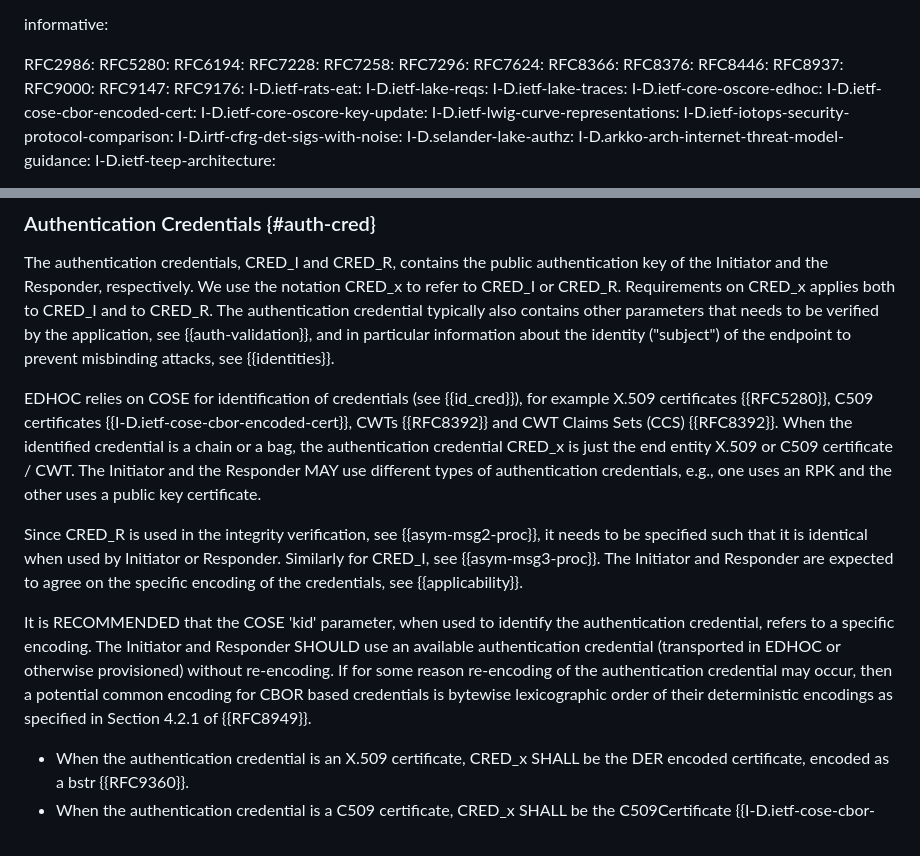
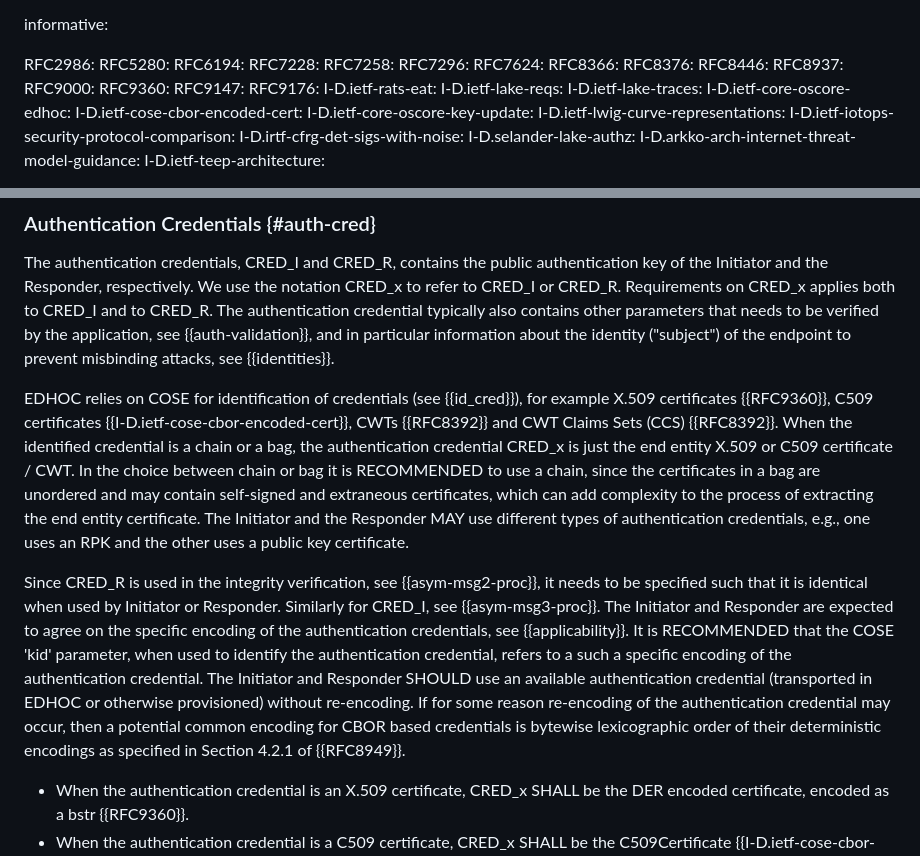
Before and after one commit to lake-wg/edhoc, a Markdown page: draft-ietf-lake-edhoc.md, 2 parts joined by grey strips. GitHub-like rendering.

Commit message:
commit addressing DISCUSS and more

```diff
--- a/draft-ietf-lake-edhoc.md
+++ b/draft-ietf-lake-edhoc.md
@@ -83,6 +83,7 @@ informative:
   RFC8446:
   RFC8937:
   RFC9000:
+  RFC9360:
   RFC9147:
   RFC9176:
   I-D.ietf-rats-eat:
@@ -544,11 +545,9 @@ We use the notation CRED_x to refer to CRED_I or CRED_R.
 Requirements on CRED_x applies both to CRED_I and to CRED_R.
 The authentication credential typically also contains other parameters that needs to be verified by the application, see {{auth-validation}}, and in particular information about the identity ("subject") of the endpoint to prevent misbinding attacks, see {{identities}}.
 
-EDHOC relies on COSE for identification of credentials (see {{id_cred}}), for example X.509 certificates {{RFC5280}}, C509 certificates {{I-D.ietf-cose-cbor-encoded-cert}}, CWTs {{RFC8392}} and CWT Claims Sets (CCS) {{RFC8392}}. When the identified credential is a chain or a bag, the authentication credential CRED_x is just the end entity X.509 or C509 certificate / CWT. The Initiator and the Responder MAY use different types of authentication credentials, e.g., one uses an RPK and the other uses a public key certificate.
-
-Since CRED_R is used in the integrity verification, see {{asym-msg2-proc}}, it needs to be specified such that it is identical when used by Initiator or Responder. Similarly for CRED_I, see {{asym-msg3-proc}}. The Initiator and Responder are expected to agree on the specific encoding of the credentials, see {{applicability}}.
-
-It is RECOMMENDED that the COSE 'kid' parameter, when used to identify the authentication credential, refers to a specific encoding. The Initiator and Responder SHOULD use an available authentication credential (transported in EDHOC or otherwise provisioned) without re-encoding. If for some reason re-encoding of the authentication credential may occur, then a potential common encoding for CBOR based credentials is bytewise lexicographic order of their deterministic encodings as specified in Section 4.2.1 of {{RFC8949}}.
+EDHOC relies on COSE for identification of credentials (see {{id_cred}}), for example X.509 certificates {{RFC9360}}, C509 certificates {{I-D.ietf-cose-cbor-encoded-cert}}, CWTs {{RFC8392}} and CWT Claims Sets (CCS) {{RFC8392}}. When the identified credential is a chain or a bag, the authentication credential CRED_x is just the end entity X.509 or C509 certificate / CWT. In the choice between chain or bag it is RECOMMENDED to use a chain, since the certificates in a bag are unordered and may contain self-signed and extraneous certificates, which can add complexity to the process of extracting the end entity certificate. The Initiator and the Responder MAY use different types of authentication credentials, e.g., one uses an RPK and the other uses a public key certificate.
+
+Since CRED_R is used in the integrity verification, see {{asym-msg2-proc}}, it needs to be specified such that it is identical when used by Initiator or Responder. Similarly for CRED_I, see {{asym-msg3-proc}}. The Initiator and Responder are expected to agree on the specific encoding of the authentication credentials, see {{applicability}}. It is RECOMMENDED that the COSE 'kid' parameter, when used to identify the authentication credential, refers to a such a specific encoding of the authentication credential. The Initiator and Responder SHOULD use an available authentication credential (transported in EDHOC or otherwise provisioned) without re-encoding. If for some reason re-encoding of the authentication credential may occur, then a potential common encoding for CBOR based credentials is bytewise lexicographic order of their deterministic encodings as specified in Section 4.2.1 of {{RFC8949}}.
 
 * When the authentication credential is an X.509 certificate, CRED_x SHALL be the DER encoded certificate, encoded as a bstr {{RFC9360}}.
 * When the authentication credential is a C509 certificate, CRED_x SHALL be the C509Certificate {{I-D.ietf-cose-cbor-encoded-cert}}.
```
